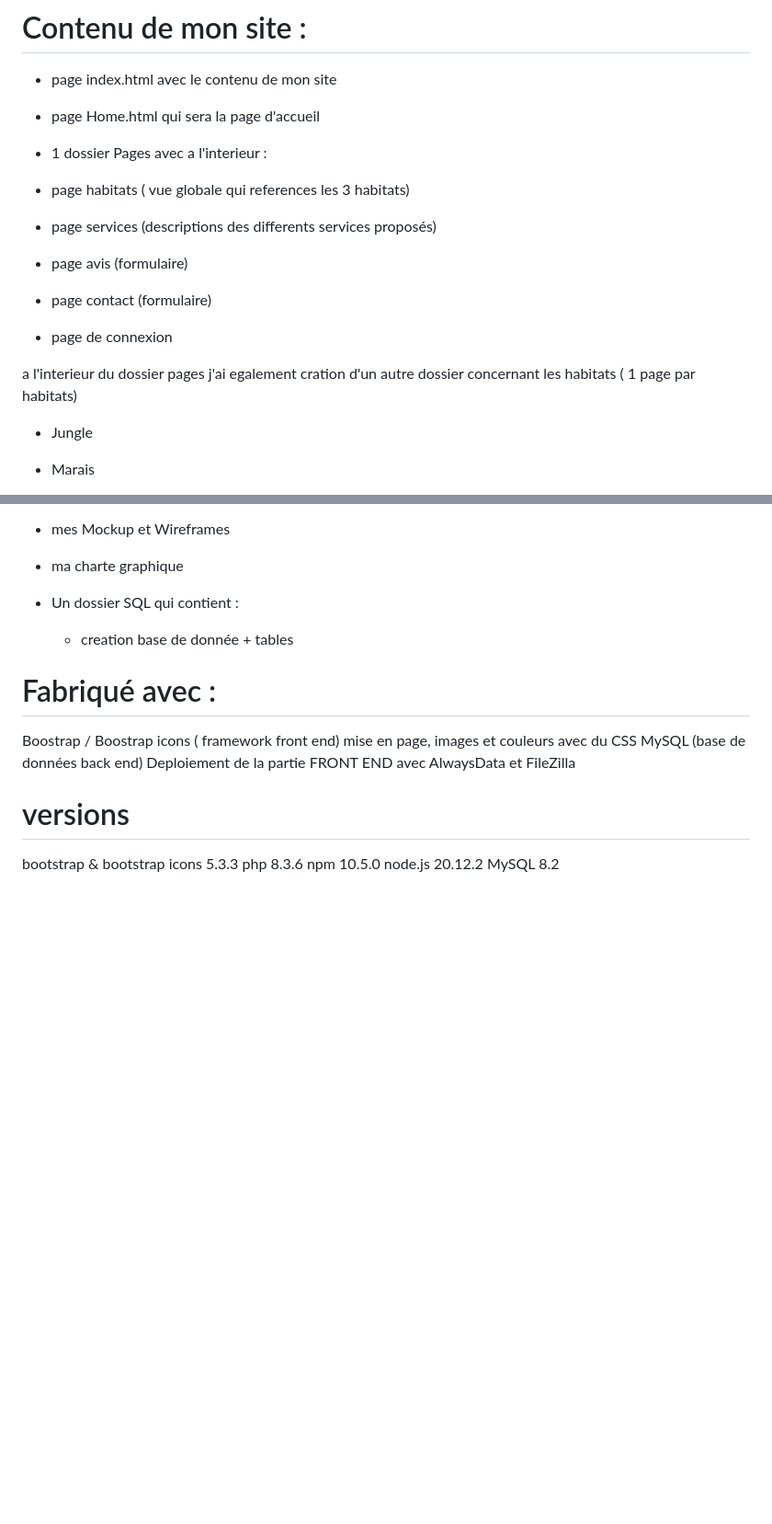
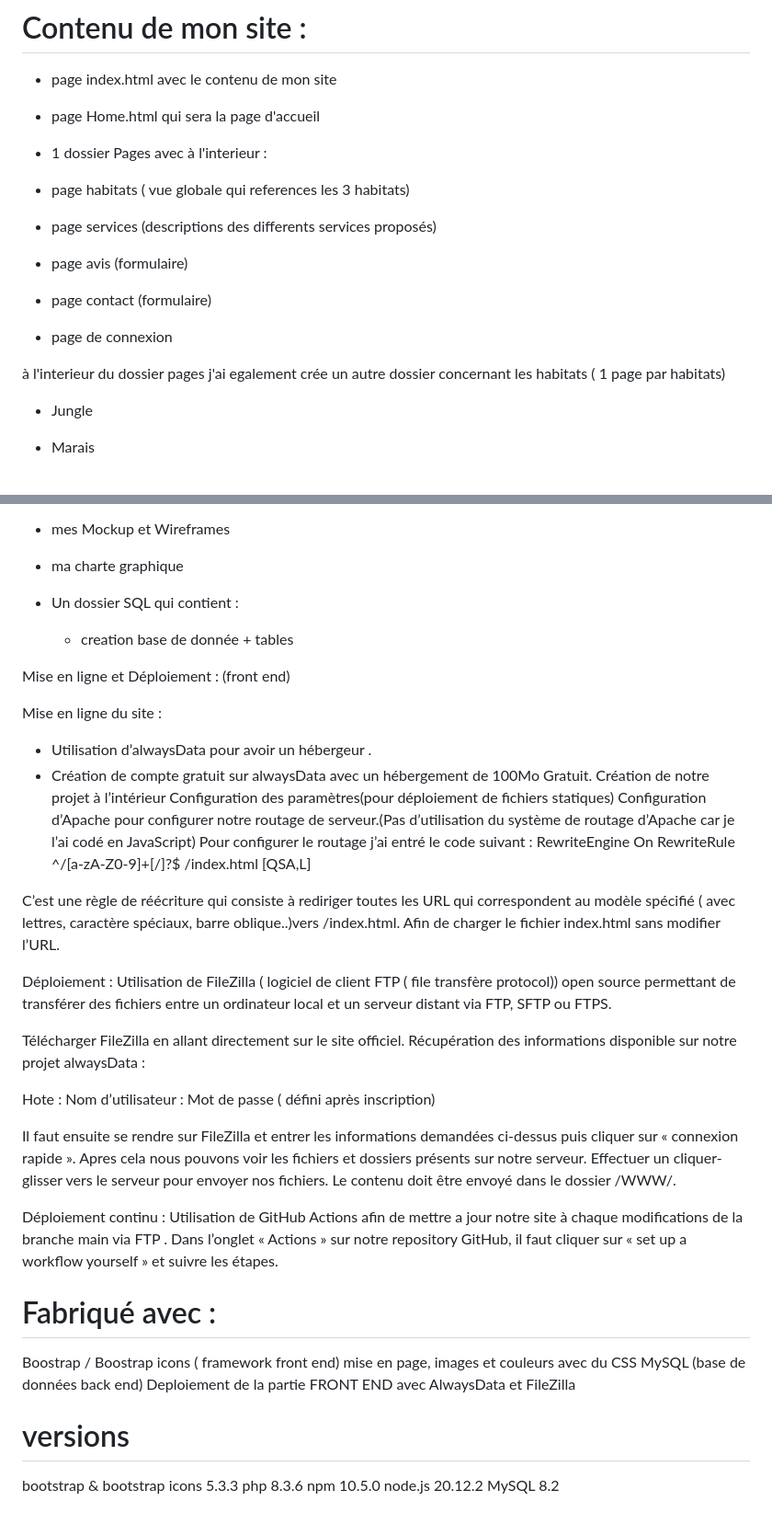
Before and after one commit to chloebaisse1/ARCADIA-ZOO, a Markdown page: Readme.md, 2 parts joined by grey strips. Shown: that part at 92% size. GitHub-like rendering; blank space fills up the shorter version.

```diff
--- a/Readme.md
+++ b/Readme.md
@@ -45,14 +45,14 @@ Creation application web pour le ZOO Arcadia
 - page index.html avec le contenu de mon site
 - page Home.html qui sera la page d'accueil
 
-- 1 dossier Pages avec a l'interieur :
+- 1 dossier Pages avec à l'interieur :
 - page habitats ( vue globale qui references les 3 habitats)
 - page services (descriptions des differents services proposés)
 - page avis (formulaire)
 - page contact (formulaire)
 - page de connexion
 
-a l'interieur du dossier pages j'ai egalement cration d'un autre dossier concernant les habitats ( 1 page par habitats)
+à l'interieur du dossier pages j'ai egalement crée un autre dossier concernant les habitats ( 1 page par habitats)
 
 - Jungle
 - Marais
@@ -87,6 +87,39 @@ a l'interieur du dossier pages j'ai egalement cration d'un autre dossier concern
 - Un dossier SQL qui contient :
   - creation base de donnée + tables
 
+Mise en ligne et Déploiement : (front end)
+
+Mise en ligne du site :
+
+- Utilisation d’alwaysData pour avoir un hébergeur .
+- Création de compte gratuit sur alwaysData avec un hébergement de 100Mo Gratuit.
+Création de notre projet à l’intérieur
+Configuration des paramètres(pour déploiement de fichiers statiques)
+Configuration d’Apache pour configurer notre routage de serveur.(Pas d’utilisation du système de routage d’Apache car je l’ai codé en JavaScript)
+Pour configurer le routage j’ai entré le code suivant :
+RewriteEngine On
+RewriteRule ^/[a-zA-Z0-9]+[/]?$ /index.html [QSA,L]
+
+C’est une règle de réécriture qui consiste à rediriger toutes les URL qui correspondent au modèle spécifié ( avec lettres, caractère spéciaux, barre oblique..)vers /index.html. Afin de charger le fichier index.html sans modifier l’URL.
+
+Déploiement :
+Utilisation de FileZilla ( logiciel de client FTP ( file transfère protocol)) open source permettant de transférer des fichiers entre un ordinateur local et un serveur distant via FTP, SFTP ou FTPS.
+
+Télécharger FileZilla en allant directement sur le site officiel.
+Récupération des informations disponible sur notre projet alwaysData :
+
+Hote :
+Nom d’utilisateur :
+Mot de passe ( défini après inscription)
+
+Il faut ensuite se rendre sur FileZilla et entrer les informations demandées ci-dessus puis cliquer sur « connexion rapide ». Apres cela nous pouvons voir les fichiers et dossiers présents sur notre serveur.
+Effectuer un cliquer-glisser vers le serveur pour envoyer nos fichiers. Le contenu doit être envoyé dans le dossier /WWW/.
+
+Déploiement continu :
+Utilisation de GitHub Actions afin de mettre a jour notre site à chaque modifications de la branche main via FTP .
+Dans l’onglet « Actions » sur notre repository GitHub, il faut cliquer sur « set up a workflow yourself » et suivre les étapes.
+
+
 # Fabriqué avec :
 
 Boostrap / Boostrap icons ( framework front end)
```
